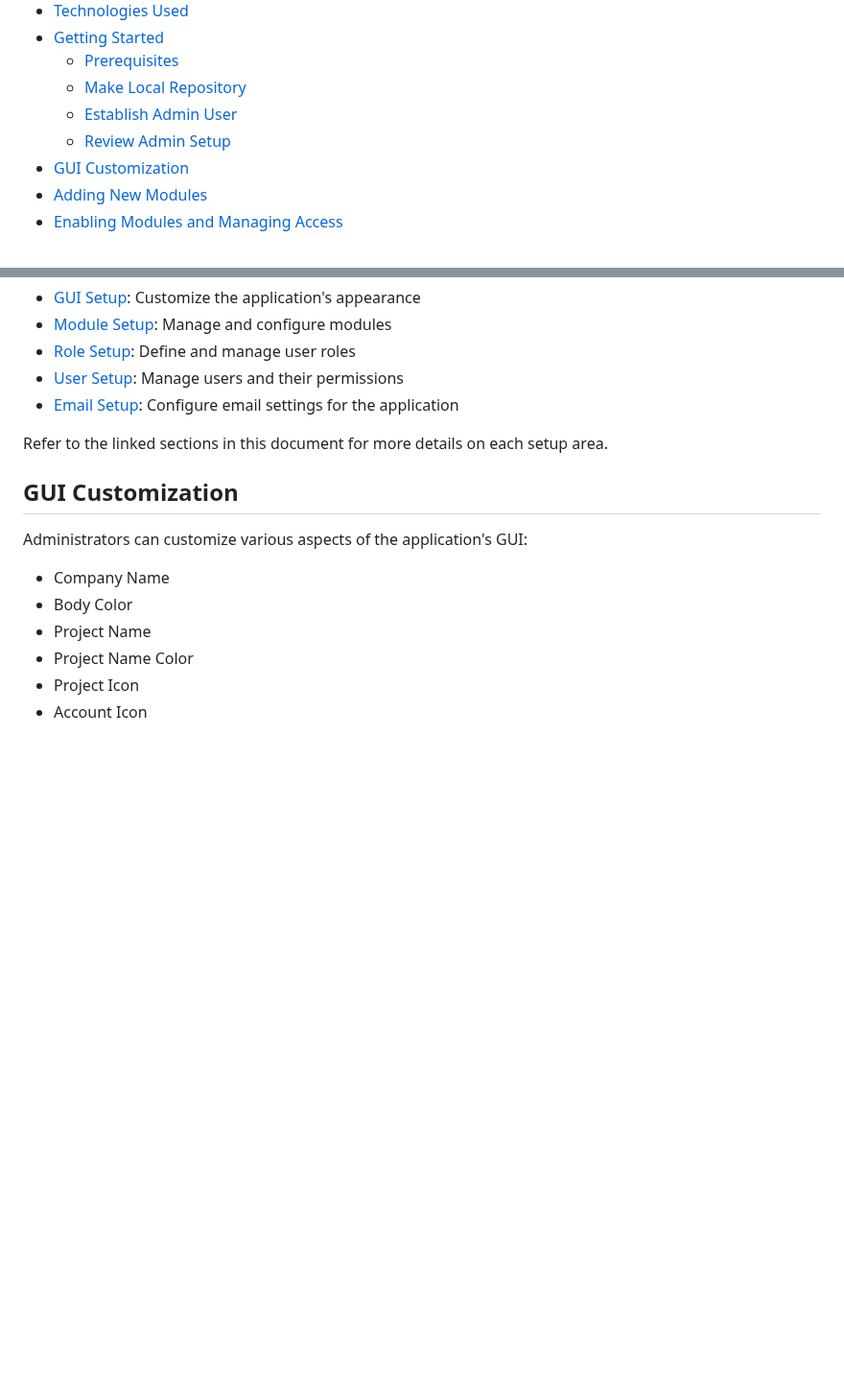
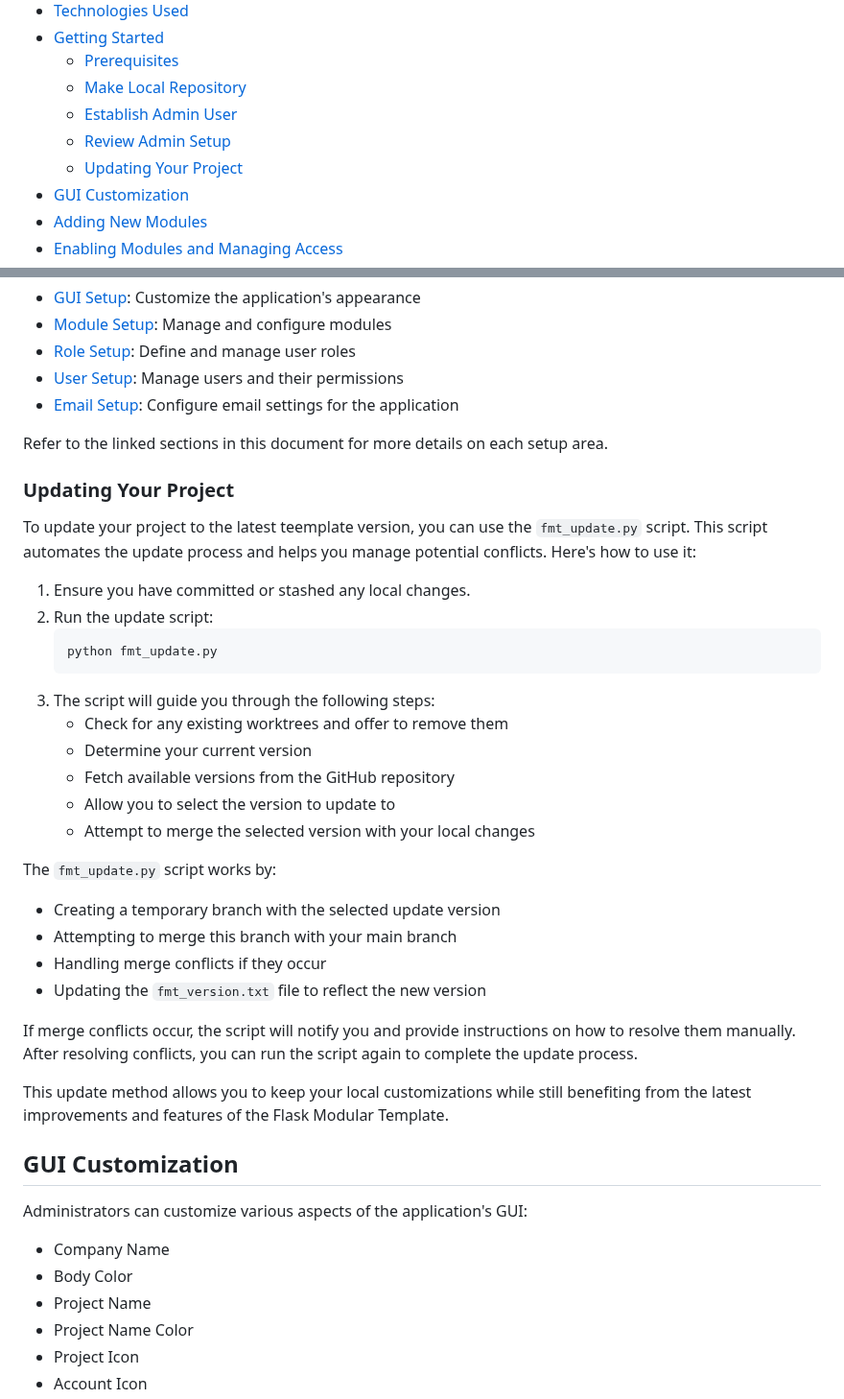
Before and after one commit to DaveY61/flask-mod-template, a Markdown page: README.md, 2 parts joined by grey strips. Shown at 96% size. GitHub-like rendering; blank space fills up the shorter version.

Commit message:
Added an "Update Your Project" section to cover using the fmt_update.py script

````diff
--- a/README.md
+++ b/README.md
@@ -9,6 +9,7 @@
   - [Make Local Repository](#make-local-repository)
   - [Establish Admin User](#establish-admin-user)
   - [Review Admin Setup](#review-admin-setup)
+  - [Updating Your Project](#updating-your-project)
 - [GUI Customization](#gui-customization)
 - [Adding New Modules](#adding-new-modules)
 - [Enabling Modules and Managing Access](#enabling-modules-and-managing-access)
@@ -110,6 +111,32 @@ After logging in as an admin, you can access the Admin Setup page. Here are the
 - [Email Setup](#email-setup): Configure email settings for the application
 
 Refer to the linked sections in this document for more details on each setup area.
+
+### Updating Your Project
+
+To update your project to the latest teemplate version, you can use the `fmt_update.py` script. This script automates the update process and helps you manage potential conflicts. Here's how to use it:
+
+1. Ensure you have committed or stashed any local changes.
+2. Run the update script:
+   ```
+   python fmt_update.py
+   ```
+3. The script will guide you through the following steps:
+   - Check for any existing worktrees and offer to remove them
+   - Determine your current version
+   - Fetch available versions from the GitHub repository
+   - Allow you to select the version to update to
+   - Attempt to merge the selected version with your local changes
+
+The `fmt_update.py` script works by:
+- Creating a temporary branch with the selected update version
+- Attempting to merge this branch with your main branch
+- Handling merge conflicts if they occur
+- Updating the `fmt_version.txt` file to reflect the new version
+
+If merge conflicts occur, the script will notify you and provide instructions on how to resolve them manually. After resolving conflicts, you can run the script again to complete the update process.
+
+This update method allows you to keep your local customizations while still benefiting from the latest improvements and features of the Flask Modular Template.
 
 ## GUI Customization
 
````
